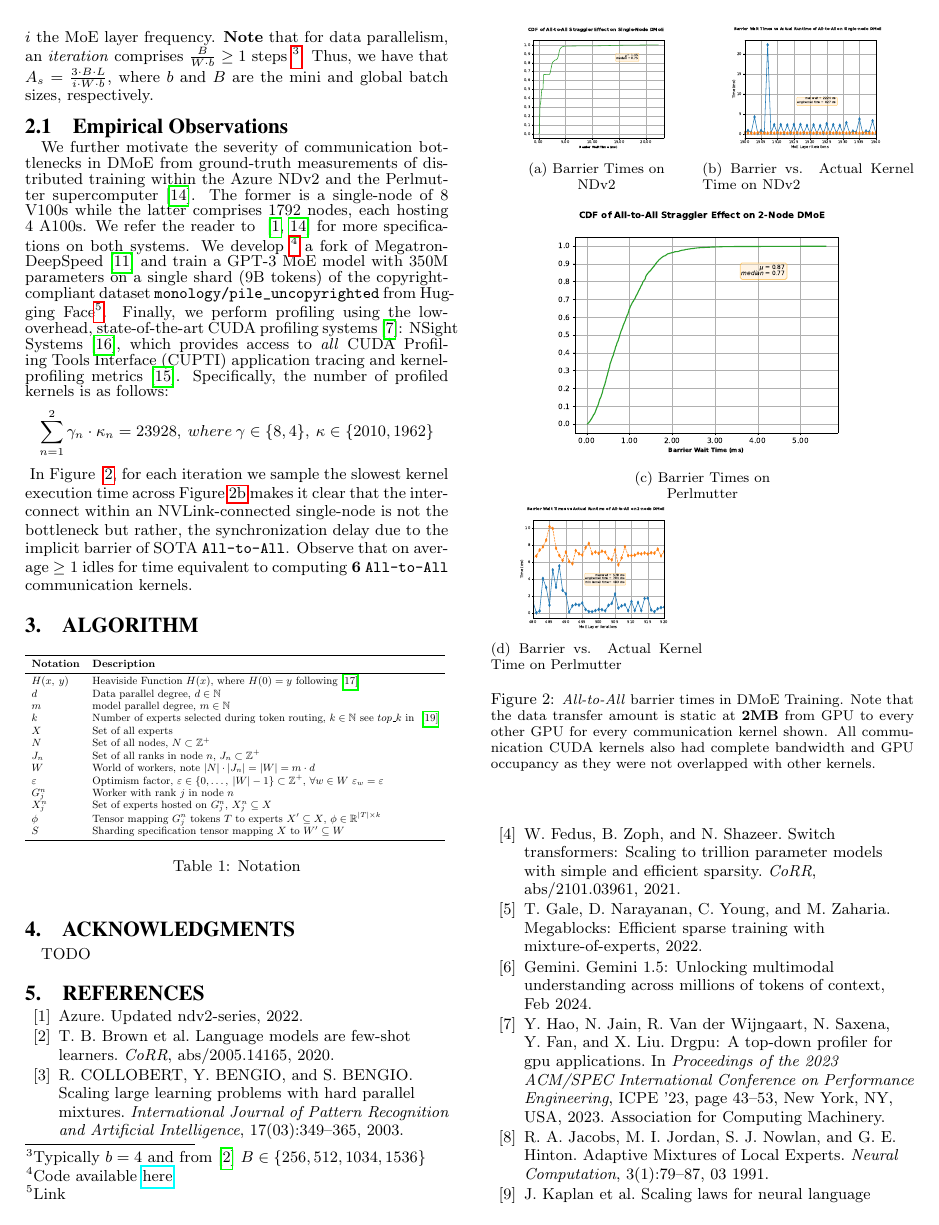
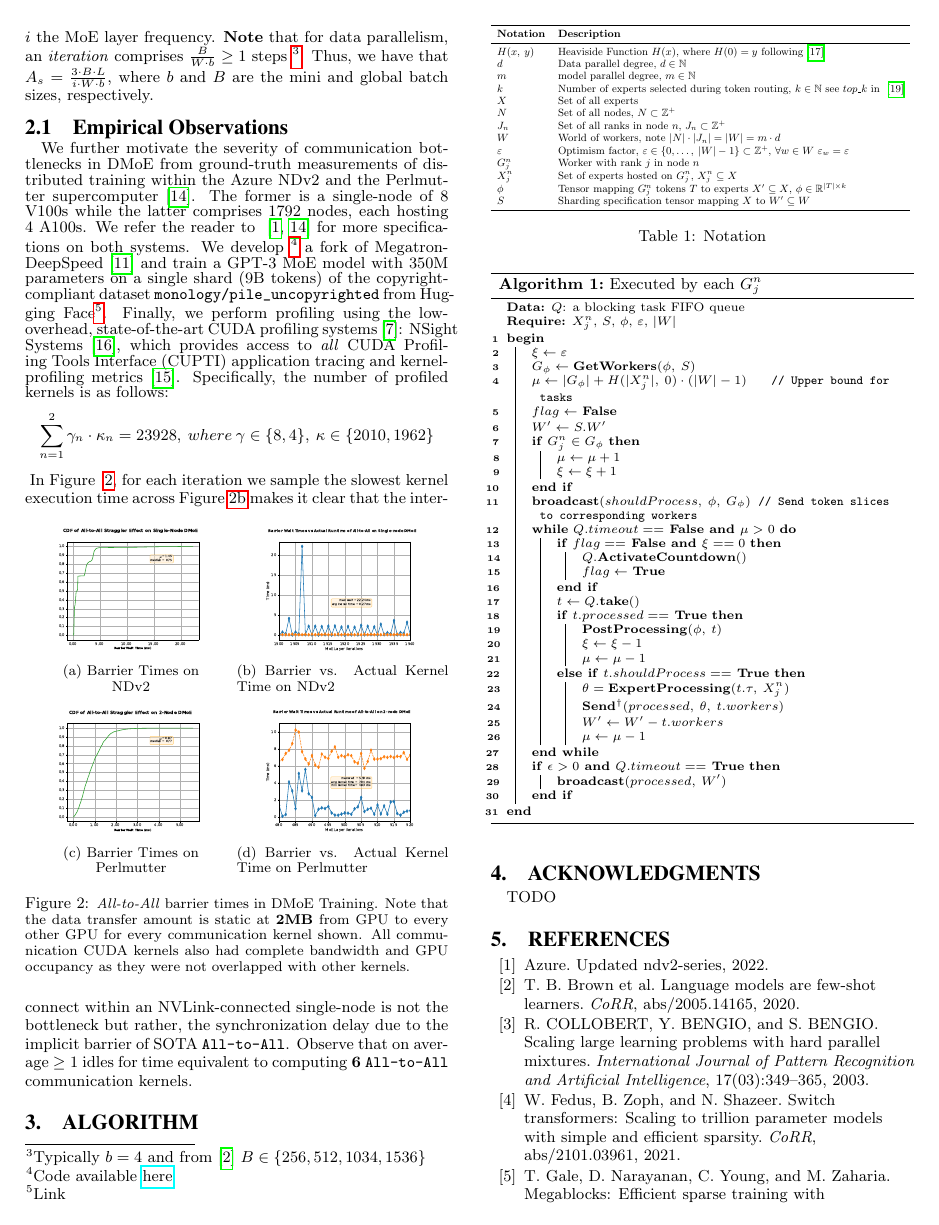
Before and after one commit to osayamenja/poster, a LaTeX paper (src/main.tex, which reads src/content/motivation.tex): page 2 of 3. Compiled offline with pdfLaTeX.

Commit message:
fix alignment

```diff
--- a/src/content/motivation.tex
+++ b/src/content/motivation.tex
@@ -93,7 +93,7 @@ In Figure ~\ref{fig:perfvar}, for each iteration we sample the slowest kernel ex
     \end{subfigure}
 
     \medskip % create some *vertical* separation between the graphs
-    \begin{subfigure}{\linewidth}
+    \begin{subfigure}{.5\linewidth}
         \centering
         \includegraphics[width=0.8\linewidth]{images/barrier_m}
         \caption{Barrier Times on \\ Perlmutter}
```
Also changed, not shown: 1 other file.
